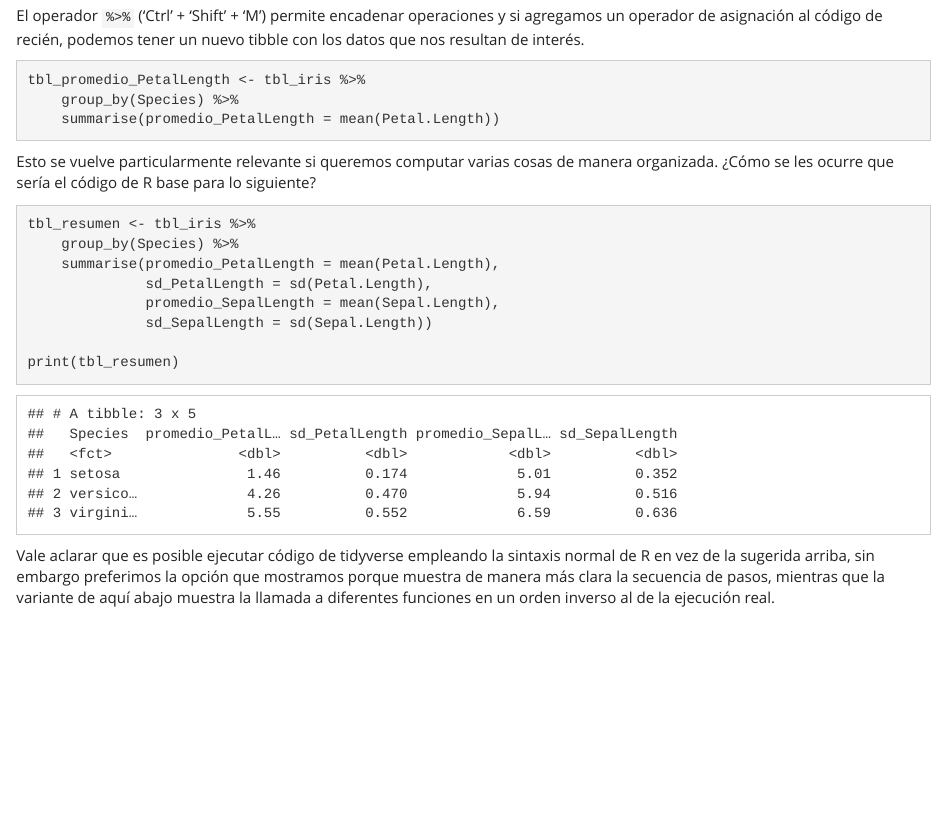
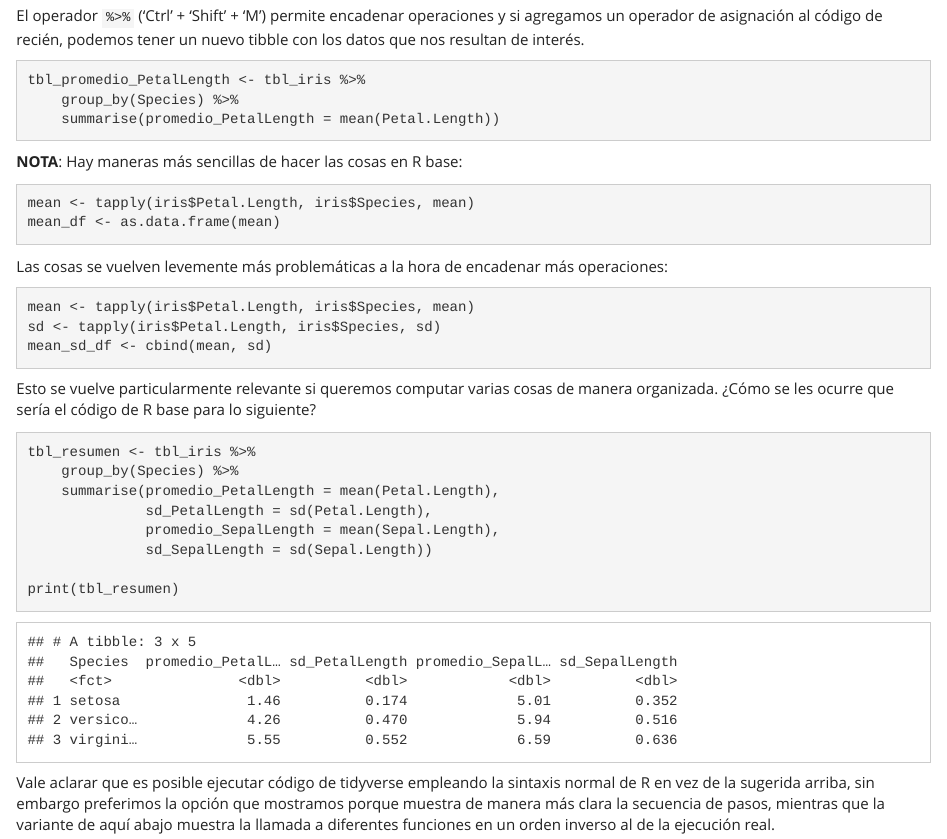
Before and after one commit to gesel/reuniones, an R Markdown document (reunion3/reunion3.Rmd): the page in a window 1100 px wide, from 5160 px down. The pictures show the output file reunion3/reunion3.html that the author committed with the source, opened offline.

Commit message:
Le agregué una cosita a la sintaxis de R base

````diff
--- a/reunion3/reunion3.Rmd
+++ b/reunion3/reunion3.Rmd
@@ -103,12 +103,27 @@ tbl_iris %>%
     group_by(Species) %>%
     summarise(promedio_PetalLength = mean(Petal.Length))
 ```
+
 El operador `%>%` ('Ctrl' + 'Shift' + 'M') permite encadenar operaciones y si agregamos un operador de asignación al código de recién, podemos tener un nuevo tibble con los datos que nos resultan de interés.
 ```{r}
 tbl_promedio_PetalLength <- tbl_iris %>%
     group_by(Species) %>%
     summarise(promedio_PetalLength = mean(Petal.Length))
 ```
+
+__NOTA__: Hay maneras más sencillas de hacer las cosas en R base:
+```{r}
+mean <- tapply(iris$Petal.Length, iris$Species, mean)
+mean_df <- as.data.frame(mean)
+```
+Las cosas se vuelven levemente más problemáticas a la hora de encadenar más operaciones:
+
+```{r}
+mean <- tapply(iris$Petal.Length, iris$Species, mean)
+sd <- tapply(iris$Petal.Length, iris$Species, sd)
+mean_sd_df <- cbind(mean, sd)
+```
+
 Esto se vuelve particularmente relevante si queremos computar varias cosas de manera organizada. ¿Cómo se les ocurre que sería el código de R base para lo siguiente?
 ```{r}
 tbl_resumen <- tbl_iris %>%
````
Also changed, not shown: reunion3/reunion3.html.
